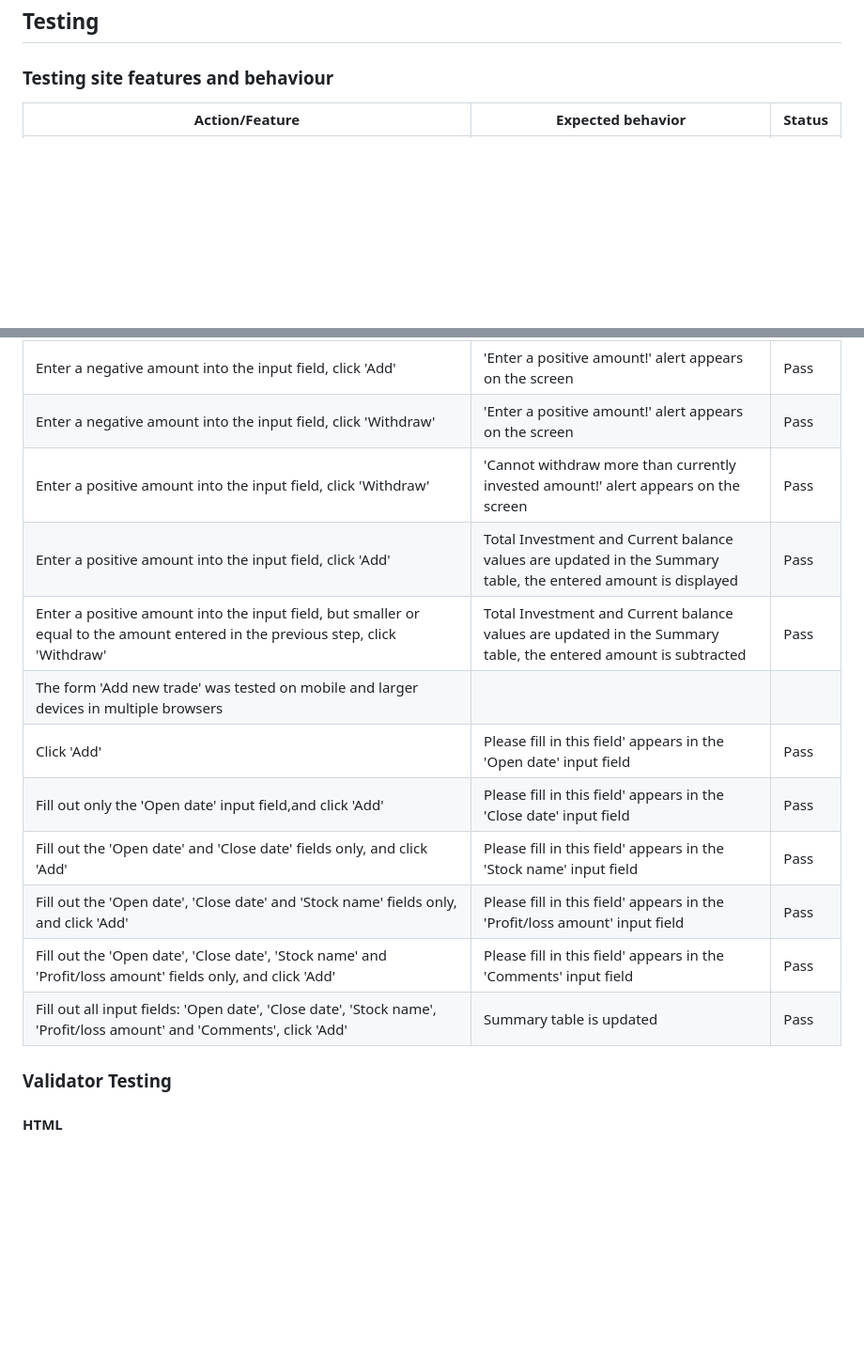
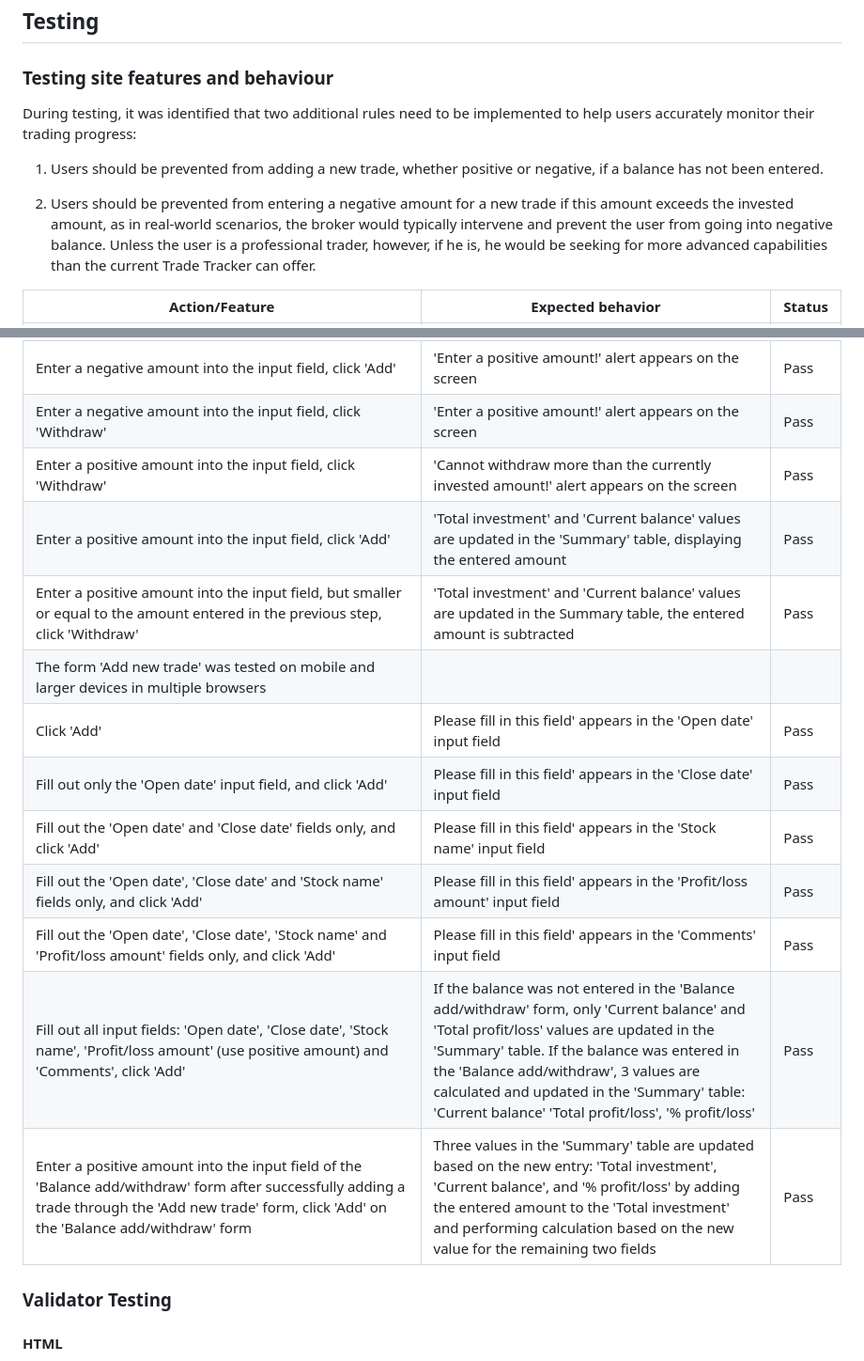
Before and after one commit to KatePaulauskas/trade-tracker, a Markdown page: README.md, 2 parts joined by grey strips. Shown at 94% size. Drawn GitHub-style; blank space fills up the shorter version.

Commit message:
docs: the 'Testing site features and behaviour' section in the README.md file with information on the behavior of one form when another is filled and vice-versa:'Balance Add/Withdraw' and 'Add New Trade' forms. Add information on the lacking features identified in the behavior of these forms.

```diff
--- a/README.md
+++ b/README.md
@@ -24,6 +24,14 @@ The site's primary goal is to help traders to keep a track of their trading prog
 
 ### Testing site features and behaviour
 
+During testing, it was identified that two additional rules need to be implemented to help users accurately monitor their trading progress:
+
+1. Users should be prevented from adding a new trade, whether positive or negative, if a balance has not been entered.
+
+2. Users should be prevented from entering a negative amount for a new trade if this amount exceeds the invested amount, as in real-world scenarios, the broker would typically intervene and prevent the user from going into negative balance. Unless the user is a professional trader, however, if he is, he would be seeking for more advanced capabilities than the  current Trade Tracker can offer.
+
+
+
 Action/Feature          | Expected behavior       | Status         |
 |-------------------|-------------------------|----------------|
 |Enter site URL: <https://katepaulauskas.github.io/trade-tracker/> | Site page loads | Pass |
@@ -32,16 +40,19 @@ Action/Feature          | Expected behavior       | Status         |
 |Click 'Withdraw' | 'Please fill in this field' appears in the input field | Pass |
 |Enter a negative amount into the input field, click 'Add' | 'Enter a positive amount!' alert appears on the screen | Pass |
 |Enter a negative amount into the input field, click 'Withdraw' | 'Enter a positive amount!' alert appears on the screen | Pass |
-|Enter a positive amount into the input field, click 'Withdraw' | 'Cannot withdraw more than currently invested amount!' alert appears on the screen | Pass |
-|Enter a positive amount into the input field, click 'Add' | Total Investment and Current balance values are updated in the Summary table, the entered amount is displayed | Pass |
-|Enter a positive amount into the input field, but smaller or equal to the amount entered in the previous step, click 'Withdraw' | Total Investment and Current balance values are updated in the Summary table, the entered amount is subtracted | Pass |
+|Enter a positive amount into the input field, click 'Withdraw' | 'Cannot withdraw more than the currently invested amount!' alert appears on the screen | Pass |
+|Enter a positive amount into the input field, click 'Add' | 'Total investment' and 'Current balance' values are updated in the 'Summary' table, displaying the entered amount | Pass |
+|Enter a positive amount into the input field, but smaller or equal to the amount entered in the previous step, click 'Withdraw' | 'Total investment' and 'Current balance' values are updated in the Summary table, the entered amount is subtracted | Pass |
 |The form 'Add new trade' was tested on mobile and larger devices in multiple browsers |
 |Click 'Add' | Please fill in this field' appears in the 'Open date' input field | Pass |
-|Fill out only the 'Open date' input field,and click 'Add' | Please fill in this field' appears in the 'Close date' input field | Pass |
+|Fill out only the 'Open date' input field, and click 'Add' | Please fill in this field' appears in the 'Close date' input field | Pass |
 |Fill out the 'Open date' and 'Close date' fields only, and click 'Add' | Please fill in this field' appears in the 'Stock name' input field| Pass |
-|Fill out the 'Open date', 'Close date' and 'Stock name' fields only, and click 'Add' | Please fill in this field' appears in the 'Profit/loss amount' input field| Pass |
-|Fill out the 'Open date', 'Close date', 'Stock name' and 'Profit/loss amount' fields only, and click 'Add' | Please fill in this field' appears in the 'Comments' input field| Pass |
-|Fill out all input fields: 'Open date', 'Close date', 'Stock name', 'Profit/loss amount' and 'Comments', click 'Add' | Summary table is updated | Pass |
+|Fill out the 'Open date', 'Close date' and 'Stock name' fields only, and click 'Add' | Please fill in this field' appears in the 'Profit/loss amount' input field | Pass |
+|Fill out the 'Open date', 'Close date', 'Stock name' and 'Profit/loss amount' fields only, and click 'Add' | Please fill in this field' appears in the 'Comments' input field | Pass |
+|Fill out all input fields: 'Open date', 'Close date', 'Stock name', 'Profit/loss amount' (use positive amount) and 'Comments', click 'Add' | If the balance was not entered in the 'Balance add/withdraw' form, only 'Current balance' and 'Total profit/loss' values are updated in the 'Summary' table. If the balance was entered in the 'Balance add/withdraw', 3 values are calculated and updated in the 'Summary' table: 'Current balance' 'Total profit/loss', '% profit/loss' | Pass |
+|Enter a positive amount into the input field of the 'Balance add/withdraw' form after successfully adding a trade through the 'Add new trade' form, click 'Add' on the 'Balance add/withdraw' form | Three values in the 'Summary' table are updated based on the new entry: 'Total investment', 'Current balance', and '% profit/loss' by adding the entered amount to the 'Total investment' and performing calculation based on the new value for the remaining two fields | Pass |
+
+
 
 
 ### Validator Testing
```
